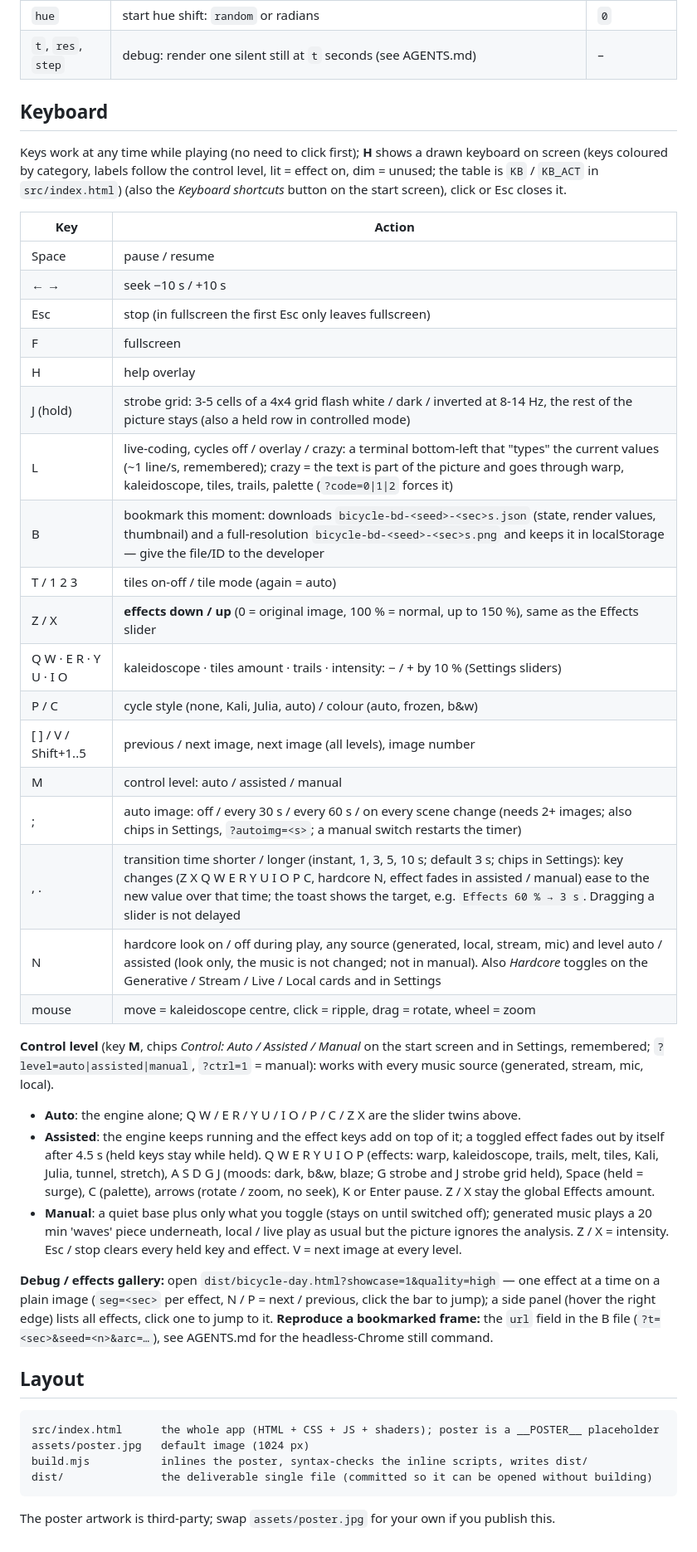
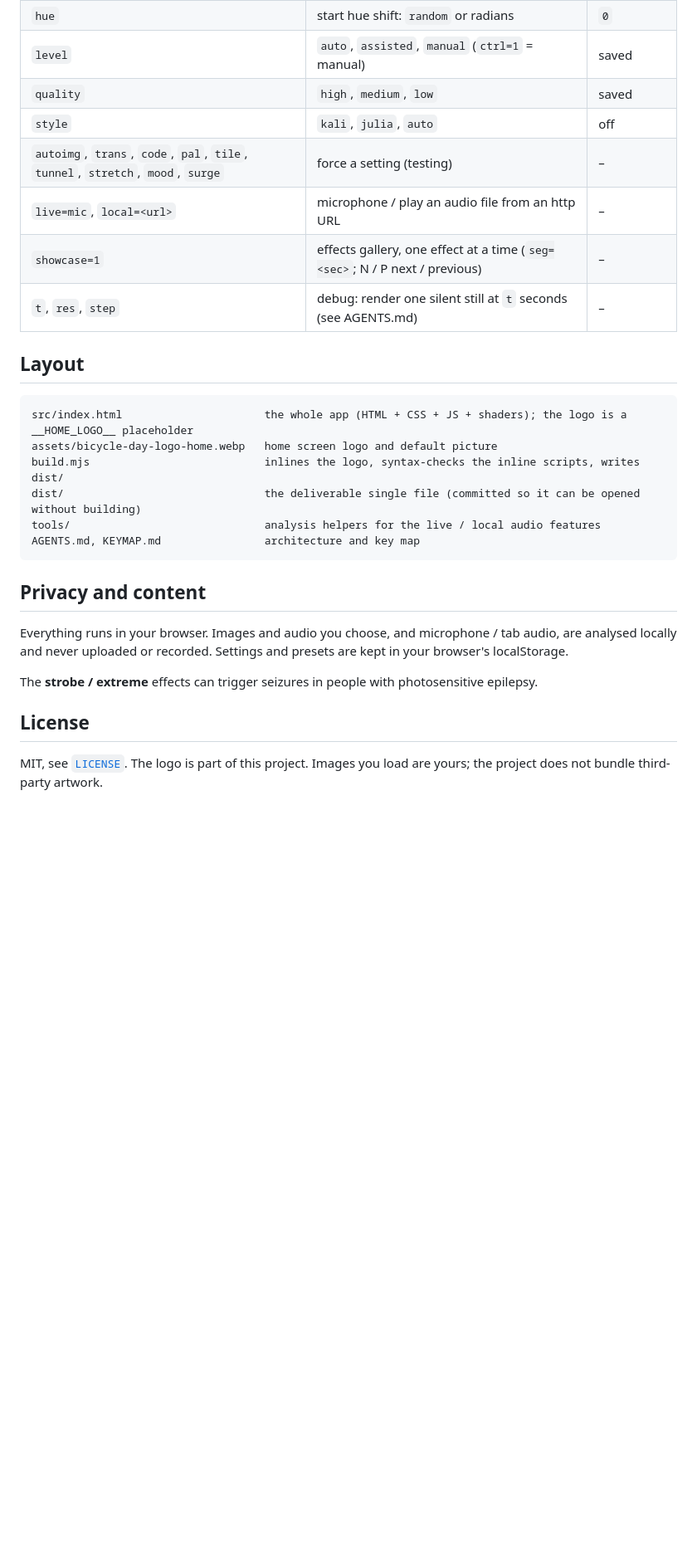
Before and after one commit to the023/bicycle-day, a Markdown page: README.md, the part around one of its changes. Shown at 83% size. Rendered like a GitHub page; blank space fills up the shorter version.

Commit message:
Docs: README and AGENTS.md match the current app (logo default, control levels, one key map, presets, next track, extreme)

````diff
--- a/README.md
+++ b/README.md
@@ -33,47 +83,29 @@ Everything can also be set in the URL:
 | `hue` | start hue shift: `random` or radians | `0` |
+| `level` | `auto`, `assisted`, `manual` (`ctrl=1` = manual) | saved |
+| `quality` | `high`, `medium`, `low` | saved |
+| `style` | `kali`, `julia`, `auto` | off |
+| `autoimg`, `trans`, `code`, `pal`, `tile`, `tunnel`, `stretch`, `mood`, `surge` | force a setting (testing) | – |
+| `live=mic`, `local=<url>` | microphone / play an audio file from an http URL | – |
+| `showcase=1` | effects gallery, one effect at a time (`seg=<sec>`; N / P next / previous) | – |
 | `t`, `res`, `step` | debug: render one silent still at `t` seconds (see AGENTS.md) | – |
-
-## Keyboard
-
-Keys work at any time while playing (no need to click first); **H** shows a drawn keyboard on screen (keys coloured by category, labels follow the control level, lit = effect on, dim = unused; the table is `KB` / `KB_ACT` in `src/index.html`) (also the *Keyboard shortcuts* button on the start screen), click or Esc closes it.
-
-| Key | Action |
-|---|---|
-| Space | pause / resume |
-| ← → | seek −10 s / +10 s |
-| Esc | stop (in fullscreen the first Esc only leaves fullscreen) |
-| F | fullscreen |
-| H | help overlay |
-| J (hold) | strobe grid: 3-5 cells of a 4x4 grid flash white / dark / inverted at 8-14 Hz, the rest of the picture stays (also a held row in controlled mode) |
-| L | live-coding, cycles off / overlay / crazy: a terminal bottom-left that "types" the current values (~1 line/s, remembered); crazy = the text is part of the picture and goes through warp, kaleidoscope, tiles, trails, palette (`?code=0\|1\|2` forces it) |
-| B | bookmark this moment: downloads `bicycle-bd-<seed>-<sec>s.json` (state, render values, thumbnail) and a full-resolution `bicycle-bd-<seed>-<sec>s.png` and keeps it in localStorage — give the file/ID to the developer |
-| T / 1 2 3 | tiles on-off / tile mode (again = auto) |
-| Z / X | **effects down / up** (0 = original image, 100 % = normal, up to 150 %), same as the Effects slider |
-| Q W · E R · Y U · I O | kaleidoscope · tiles amount · trails · intensity: − / + by 10 % (Settings sliders) |
-| P / C | cycle style (none, Kali, Julia, auto) / colour (auto, frozen, b&w) |
-| [ ] / V / Shift+1..5 | previous / next image, next image (all levels), image number |
-| M | control level: auto / assisted / manual |
-| ; | auto image: off / every 30 s / every 60 s / on every scene change (needs 2+ images; also chips in Settings, `?autoimg=<s>`; a manual switch restarts the timer) |
-| , . | transition time shorter / longer (instant, 1, 3, 5, 10 s; default 3 s; chips in Settings): key changes (Z X Q W E R Y U I O P C, hardcore N, effect fades in assisted / manual) ease to the new value over that time; the toast shows the target, e.g. `Effects 60 % → 3 s`. Dragging a slider is not delayed |
-| N | hardcore look on / off during play, any source (generated, local, stream, mic) and level auto / assisted (look only, the music is not changed; not in manual). Also *Hardcore* toggles on the Generative / Stream / Live / Local cards and in Settings |
-| mouse | move = kaleidoscope centre, click = ripple, drag = rotate, wheel = zoom |
-
-**Control level** (key **M**, chips *Control: Auto / Assisted / Manual* on the start screen and in Settings, remembered; `?level=auto|assisted|manual`, `?ctrl=1` = manual): works with every music source (generated, stream, mic, local).
-- **Auto**: the engine alone; Q W / E R / Y U / I O / P / C / Z X are the slider twins above.
-- **Assisted**: the engine keeps running and the effect keys add on top of it; a toggled effect fades out by itself after 4.5 s (held keys stay while held). Q W E R Y U I O P (effects: warp, kaleidoscope, trails, melt, tiles, Kali, Julia, tunnel, stretch), A S D G J (moods: dark, b&w, blaze; G strobe and J strobe grid held), Space (held = surge), C (palette), arrows (rotate / zoom, no seek), K or Enter pause. Z / X stay the global Effects amount.
-- **Manual**: a quiet base plus only what you toggle (stays on until switched off); generated music plays a 20 min 'waves' piece underneath, local / live play as usual but the picture ignores the analysis. Z / X = intensity.
-Esc / stop clears every held key and effect. V = next image at every level.
-
-**Debug / effects gallery:** open `dist/bicycle-day.html?showcase=1&quality=high` — one effect at a time on a plain image (`seg=<sec>` per effect, N / P = next / previous, click the bar to jump); a side panel (hover the right edge) lists all effects, click one to jump to it.
-**Reproduce a bookmarked frame:** the `url` field in the B file (`?t=<sec>&seed=<n>&arc=…`), see AGENTS.md for the headless-Chrome still command.
 
 ## Layout
 
 ```
-src/index.html      the whole app (HTML + CSS + JS + shaders); poster is a __POSTER__ placeholder
-assets/poster.jpg   default image (1024 px)
-build.mjs           inlines the poster, syntax-checks the inline scripts, writes dist/
-dist/               the deliverable single file (committed so it can be opened without building)
+src/index.html                      the whole app (HTML + CSS + JS + shaders); the logo is a __HOME_LOGO__ placeholder
+assets/bicycle-day-logo-home.webp   home screen logo and default picture
+build.mjs                           inlines the logo, syntax-checks the inline scripts, writes dist/
+dist/                               the deliverable single file (committed so it can be opened without building)
+tools/                              analysis helpers for the live / local audio features
+AGENTS.md, KEYMAP.md                architecture and key map
 ```
 
-The poster artwork is third-party; swap `assets/poster.jpg` for your own if you publish this.
+## Privacy and content
+
+Everything runs in your browser. Images and audio you choose, and microphone / tab audio, are analysed locally and never uploaded or recorded. Settings and presets are kept in your browser's localStorage.
+
+The **strobe / extreme** effects can trigger seizures in people with photosensitive epilepsy.
+
+## License
+
+MIT, see [`LICENSE`](LICENSE). The logo is part of this project. Images you load are yours; the project does not bundle third-party artwork.
````
Also changed, not shown: other parts of README.md (+65 -15 lines), AGENTS.md (+10 -7 lines).
